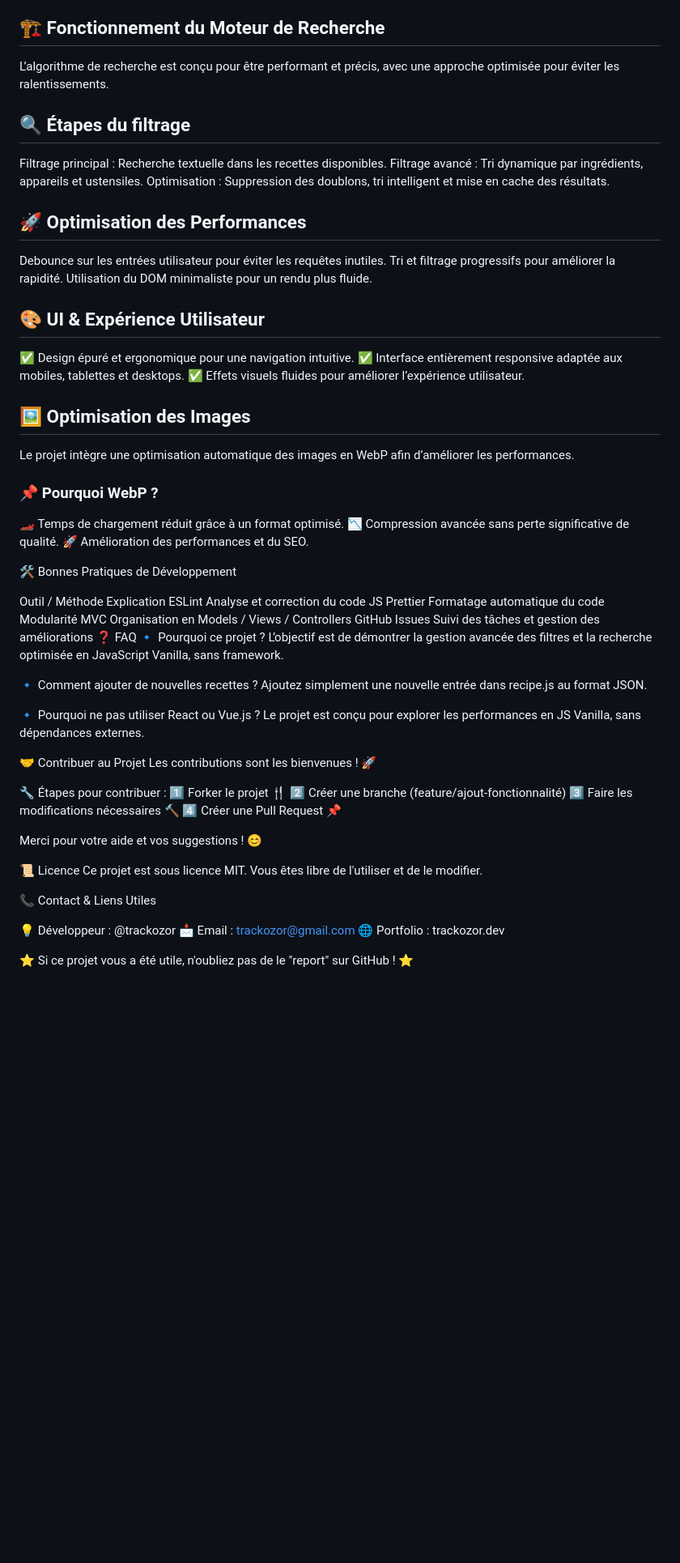
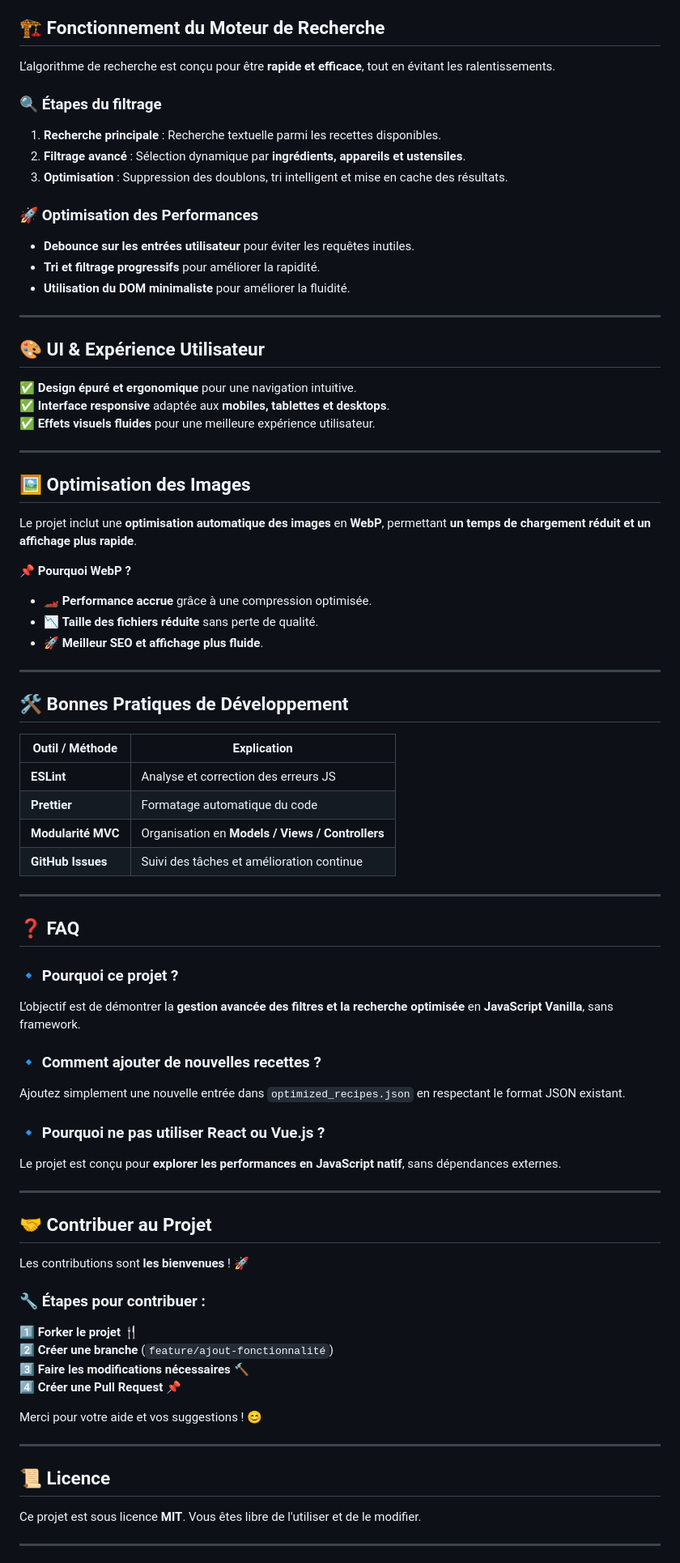
Before and after one commit to trackozor/p7, a Markdown page: README.md, the part around one of its changes. Shown at 81% size. GitHub-like rendering; blank space fills up the shorter version.

Commit message:
travaille readme

```diff
--- a/README.md
+++ b/README.md
@@ -85,72 +86,80 @@ npm start
 
 ## 🏗️ Fonctionnement du Moteur de Recherche
 
-L’algorithme de recherche est conçu pour être performant et précis, avec une approche optimisée pour éviter les ralentissements.
+L’algorithme de recherche est conçu pour être **rapide et efficace**, tout en évitant les ralentissements.
 
-## 🔍 Étapes du filtrage
+### 🔍 **Étapes du filtrage**
+1. **Recherche principale** : Recherche textuelle parmi les recettes disponibles.
+2. **Filtrage avancé** : Sélection dynamique par **ingrédients, appareils et ustensiles**.
+3. **Optimisation** : Suppression des doublons, tri intelligent et mise en cache des résultats.
 
-Filtrage principal : Recherche textuelle dans les recettes disponibles.
-Filtrage avancé : Tri dynamique par ingrédients, appareils et ustensiles.
-Optimisation : Suppression des doublons, tri intelligent et mise en cache des résultats.
+### 🚀 **Optimisation des Performances**
+- **Debounce sur les entrées utilisateur** pour éviter les requêtes inutiles.
+- **Tri et filtrage progressifs** pour améliorer la rapidité.
+- **Utilisation du DOM minimaliste** pour améliorer la fluidité.
 
-## 🚀 Optimisation des Performances
-
-Debounce sur les entrées utilisateur pour éviter les requêtes inutiles.
-Tri et filtrage progressifs pour améliorer la rapidité.
-Utilisation du DOM minimaliste pour un rendu plus fluide.
+---
 
 ## 🎨 UI & Expérience Utilisateur
 
-✅ Design épuré et ergonomique pour une navigation intuitive.
-✅ Interface entièrement responsive adaptée aux mobiles, tablettes et desktops.
-✅ Effets visuels fluides pour améliorer l’expérience utilisateur.
+✅ **Design épuré et ergonomique** pour une navigation intuitive.
+✅ **Interface responsive** adaptée aux **mobiles, tablettes et desktops**.
+✅ **Effets visuels fluides** pour une meilleure expérience utilisateur.
+
+---
 
 ## 🖼️ Optimisation des Images
 
-Le projet intègre une optimisation automatique des images en WebP afin d’améliorer les performances.
+Le projet inclut une **optimisation automatique des images** en **WebP**, permettant **un temps de chargement réduit et un affichage plus rapide**.
 
-### 📌 Pourquoi WebP ?
+📌 **Pourquoi WebP ?**
+- 🏎️ **Performance accrue** grâce à une compression optimisée.
+- 📉 **Taille des fichiers réduite** sans perte de qualité.
+- 🚀 **Meilleur SEO et affichage plus fluide**.
 
-  🏎️ Temps de chargement réduit grâce à un format optimisé.
-  📉 Compression avancée sans perte significative de qualité.
-  🚀 Amélioration des performances et du SEO.
+---
 
-🛠️ Bonnes Pratiques de Développement
+## 🛠️ Bonnes Pratiques de Développement
 
-Outil / Méthode Explication
-ESLint Analyse et correction du code JS
-Prettier Formatage automatique du code
-Modularité MVC Organisation en Models / Views / Controllers
-GitHub Issues Suivi des tâches et gestion des améliorations
-❓ FAQ
-🔹 Pourquoi ce projet ?
-L’objectif est de démontrer la gestion avancée des filtres et la recherche optimisée en JavaScript Vanilla, sans framework.
+| Outil / Méthode | Explication |
+|----------------|----------------------------------|
+| **ESLint** | Analyse et correction des erreurs JS |
+| **Prettier** | Formatage automatique du code |
+| **Modularité MVC** | Organisation en **Models / Views / Controllers** |
+| **GitHub Issues** | Suivi des tâches et amélioration continue |
 
-🔹 Comment ajouter de nouvelles recettes ?
-Ajoutez simplement une nouvelle entrée dans recipe.js au format JSON.
+---
 
-🔹 Pourquoi ne pas utiliser React ou Vue.js ?
-Le projet est conçu pour explorer les performances en JS Vanilla, sans dépendances externes.
+## ❓ FAQ
 
-🤝 Contribuer au Projet
-Les contributions sont les bienvenues ! 🚀
+### 🔹 Pourquoi ce projet ?
+L’objectif est de démontrer la **gestion avancée des filtres et la recherche optimisée** en **JavaScript Vanilla**, sans framework.
 
-🔧 Étapes pour contribuer :
-1️⃣ Forker le projet 🍴
-2️⃣ Créer une branche (feature/ajout-fonctionnalité)
-3️⃣ Faire les modifications nécessaires 🔨
-4️⃣ Créer une Pull Request 📌
+### 🔹 Comment ajouter de nouvelles recettes ?
+Ajoutez simplement une nouvelle entrée dans `optimized_recipes.json` en respectant le format JSON existant.
+
+### 🔹 Pourquoi ne pas utiliser React ou Vue.js ?
+Le projet est conçu pour **explorer les performances en JavaScript natif**, sans dépendances externes.
+
+---
+
+## 🤝 Contribuer au Projet
+
+Les contributions sont **les bienvenues** ! 🚀
+
+### 🔧 Étapes pour contribuer :
+1️⃣ **Forker le projet** 🍴
+2️⃣ **Créer une branche** (`feature/ajout-fonctionnalité`)
+3️⃣ **Faire les modifications nécessaires** 🔨
+4️⃣ **Créer une Pull Request** 📌
 
 Merci pour votre aide et vos suggestions ! 😊
 
-📜 Licence
-Ce projet est sous licence MIT. Vous êtes libre de l'utiliser et de le modifier.
+---
 
-📞 Contact & Liens Utiles
+## 📜 Licence
 
-💡 Développeur : @trackozor
-📩 Email : <trackozor@gmail.com>
-🌐 Portfolio : trackozor.dev
+Ce projet est sous licence **MIT**. Vous êtes libre de l'utiliser et de le modifier.
 
-⭐ Si ce projet vous a été utile, n'oubliez pas de le "report" sur GitHub ! ⭐
+---
 
```
Also changed, not shown: other parts of README.md (+47 -44 lines).
